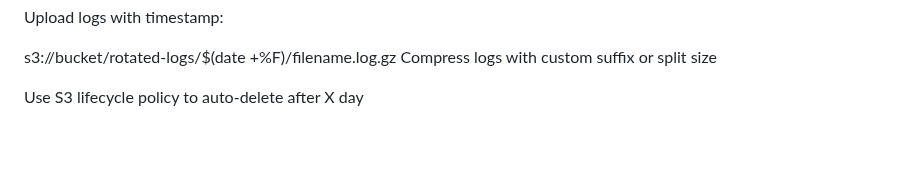
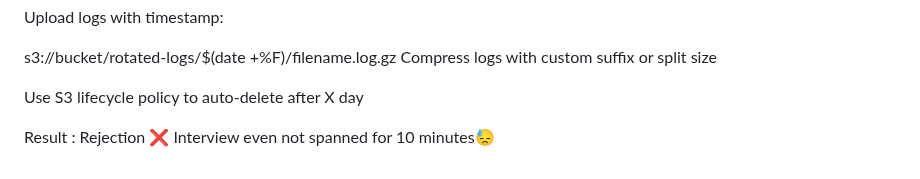
Before and after one commit to charan-happy/devopswithcharan, a Markdown page: InterviewExperience/solugenix.md, the part around the change. GitHub-like rendering; blank space fills up the shorter version.

```diff
--- a/InterviewExperience/solugenix.md
+++ b/InterviewExperience/solugenix.md
@@ -245,3 +245,7 @@ s3://bucket/rotated-logs/$(date +%F)/filename.log.gz
 Compress logs with custom suffix or split size
 
 Use S3 lifecycle policy to auto-delete after X day
+
+
+
+Result : Rejection ❌ Interview even not spanned for 10 minutes😓
```
